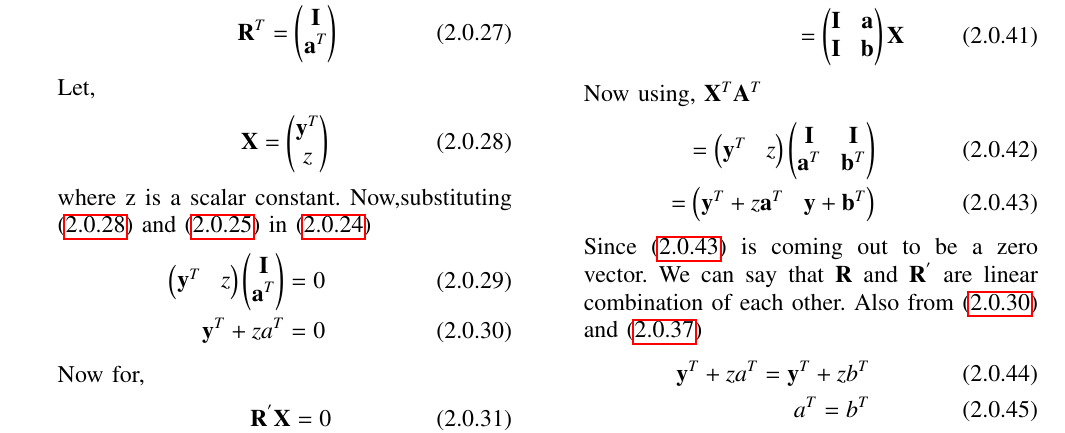
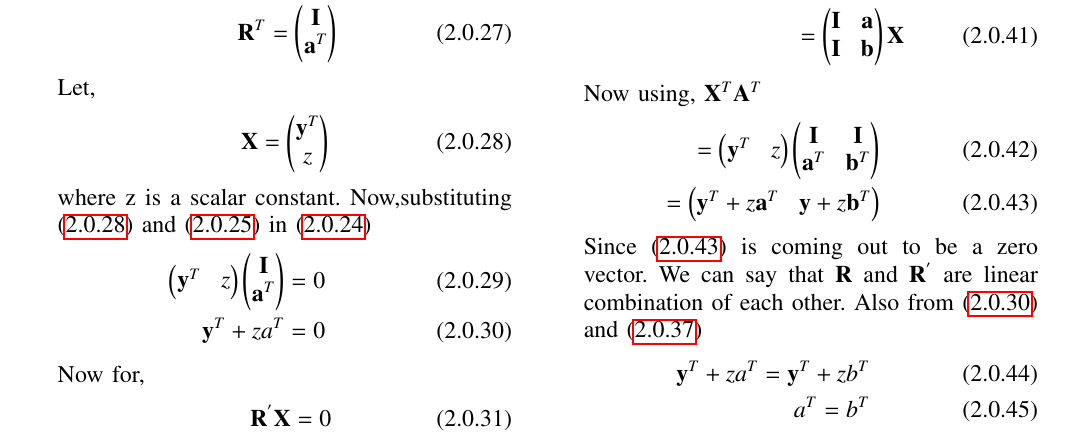
Before and after one commit to Adarsh1310/EE5609, a LaTeX problem sheet (Assignment_12/Assignment_12.tex): part of page 2 of 3, cut so that both start at the same text. The pictures show the PDF file Assignment_12/Assignment_12.pdf that the author committed with the source.

Commit message:
Add files via upload

```diff
--- a/Assignment_12/Assignment_12.tex
+++ b/Assignment_12/Assignment_12.tex
@@ -222,7 +222,7 @@ Now multiplying $\vec{A}$ and $\vec{X}$ and substituting \eqref{d}.
   Now using, $\vec{X}^T$$\vec{A}^T$
   \begin{align}
   =\myvec{\vec{y}^T&z}\myvec{\vec{I}&\vec{I} \\\vec{a}^T&\vec{b}^T}\\
-  =\myvec{\vec{y}^T+z\vec{a}^T&\vec{y}+\vec{b}^T}\label{ax}
+  =\myvec{\vec{y}^T+z\vec{a}^T&\vec{y}+z\vec{b}^T}\label{ax}
   \end{align}
   Since \eqref{ax} is coming out to be a zero vector. We can say that $\vec{R}$ and $\vec{R}^{'}$ are linear combination of each other.
   Also from \eqref{49} and \eqref{50}
```
Also changed, not shown: Assignment_12/Assignment_12.pdf.
